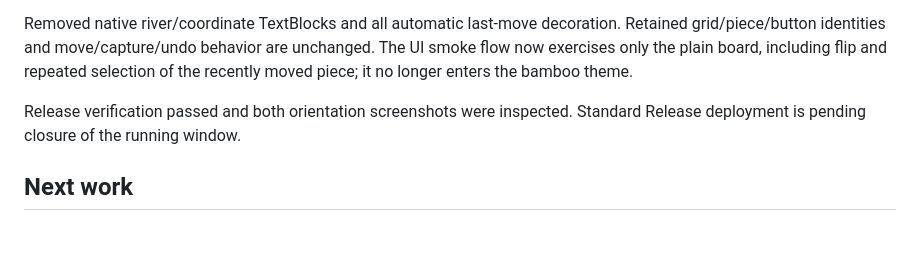
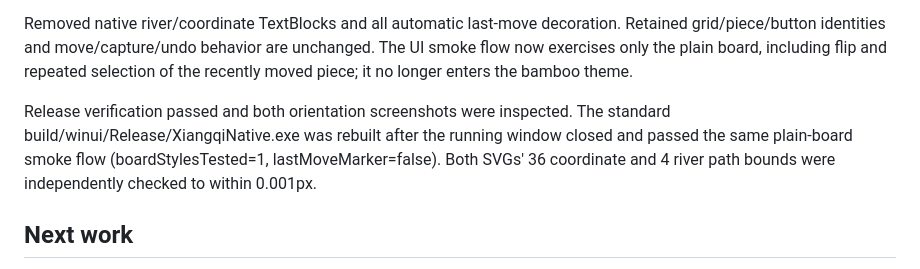
Before and after one commit to pkuimyy/xiangqi-native, a Markdown page: docs/PROGRESS.md, the part around the change. GitHub-like rendering; blank space fills up the shorter version.

Commit message:
Record standard Release SVG board verification

```diff
--- a/docs/PROGRESS.md
+++ b/docs/PROGRESS.md
@@ -71,7 +71,7 @@ Combined the original grid, OXDF-editor river lettering paths and outlined file
 
 Removed native river/coordinate TextBlocks and all automatic last-move decoration. Retained grid/piece/button identities and move/capture/undo behavior are unchanged. The UI smoke flow now exercises only the plain board, including flip and repeated selection of the recently moved piece; it no longer enters the bamboo theme.
 
-Release verification passed and both orientation screenshots were inspected. Standard Release deployment is pending closure of the running window.
+Release verification passed and both orientation screenshots were inspected. The standard build/winui/Release/XiangqiNative.exe was rebuilt after the running window closed and passed the same plain-board smoke flow (boardStylesTested=1, lastMoveMarker=false). Both SVGs' 36 coordinate and 4 river path bounds were independently checked to within 0.001px.
 
 ## Next work
 
```
